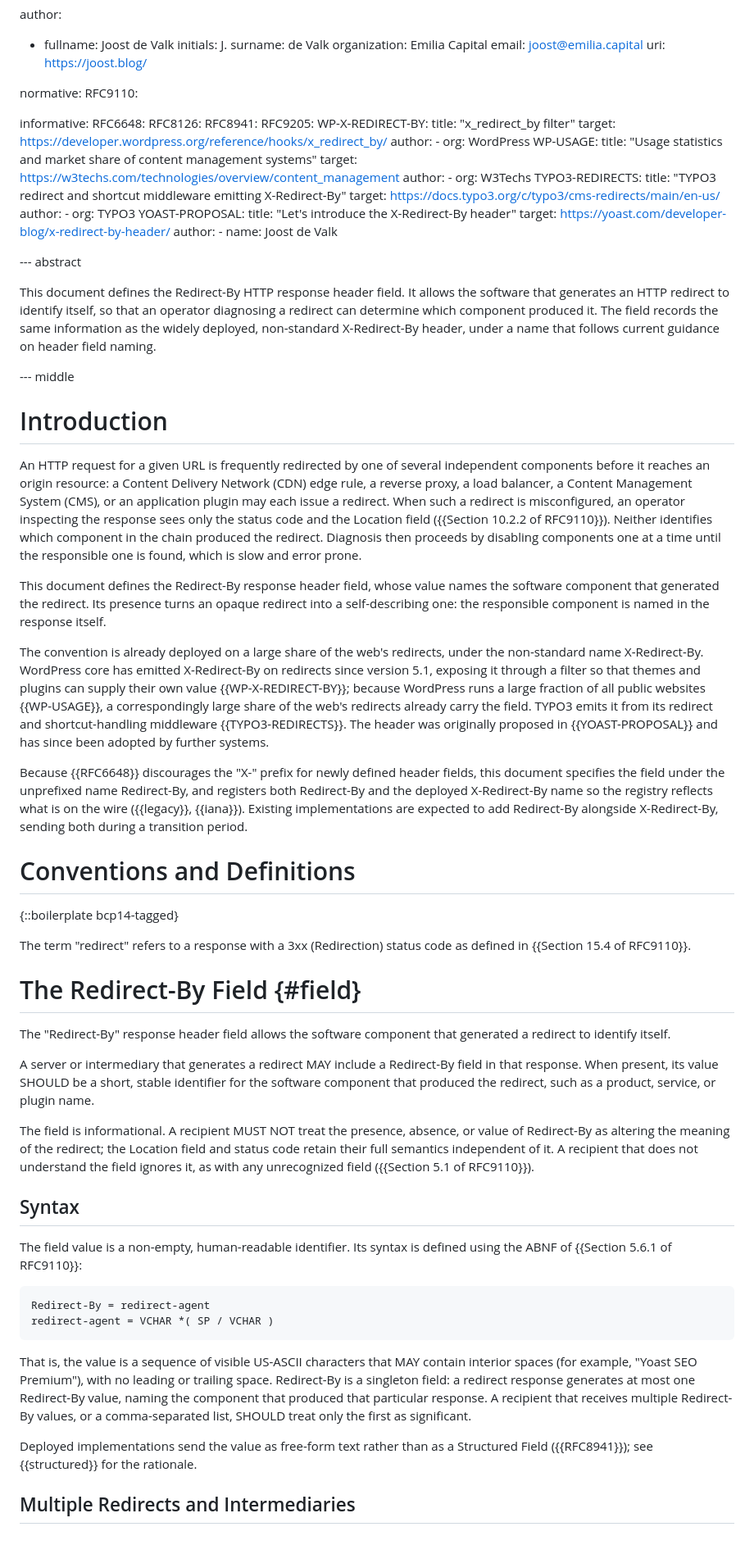
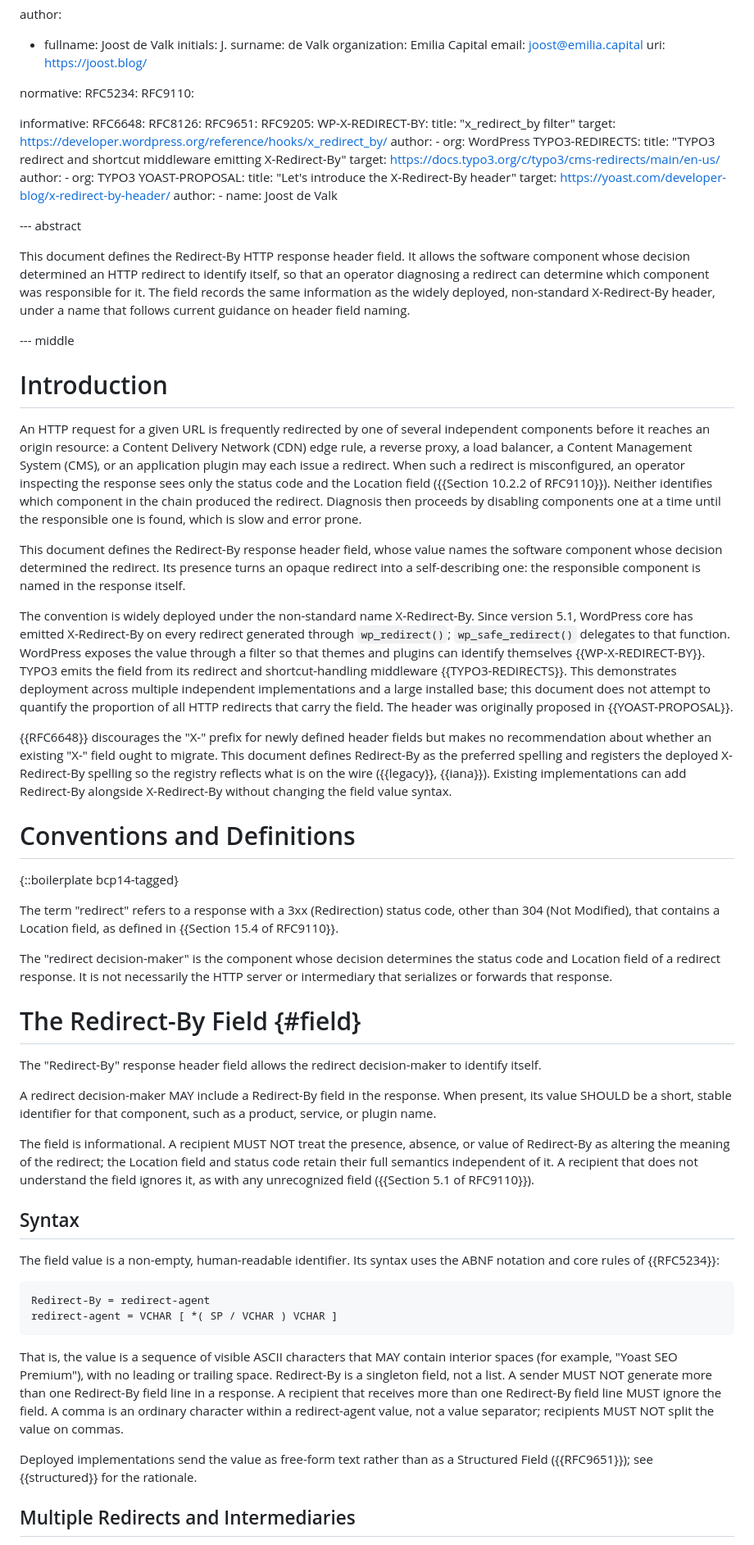
Before and after one commit to jdevalk/draft-devalk-redirect-by, a Markdown page: draft-devalk-redirect-by.md, the part around one of its changes. Shown at 82% size. Rendered like a GitHub page.

Commit message:
Clarify Redirect-By semantics and migration

```diff
--- a/draft-devalk-redirect-by.md
+++ b/draft-devalk-redirect-by.md
@@ -25,23 +25,19 @@ author:
     uri: https://joost.blog/
 
 normative:
+  RFC5234:
   RFC9110:
 
 informative:
   RFC6648:
   RFC8126:
-  RFC8941:
+  RFC9651:
   RFC9205:
   WP-X-REDIRECT-BY:
     title: "x_redirect_by filter"
     target: https://developer.wordpress.org/reference/hooks/x_redirect_by/
     author:
       - org: WordPress
-  WP-USAGE:
-    title: "Usage statistics and market share of content management systems"
-    target: https://w3techs.com/technologies/overview/content_management
-    author:
-      - org: W3Techs
   TYPO3-REDIRECTS:
     title: "TYPO3 redirect and shortcut middleware emitting X-Redirect-By"
     target: https://docs.typo3.org/c/typo3/cms-redirects/main/en-us/
@@ -56,10 +52,11 @@ informative:
 --- abstract
 
 This document defines the Redirect-By HTTP response header field. It allows the
-software that generates an HTTP redirect to identify itself, so that an operator
-diagnosing a redirect can determine which component produced it. The field
-records the same information as the widely deployed, non-standard X-Redirect-By
-header, under a name that follows current guidance on header field naming.
+software component whose decision determined an HTTP redirect to identify
+itself, so that an operator diagnosing a redirect can determine which component
+was responsible for it. The field records the same information as the widely
+deployed, non-standard X-Redirect-By header, under a name that follows current
+guidance on header field naming.
 
 --- middle
 
@@ -76,43 +73,48 @@ proceeds by disabling components one at a time until the responsible one is
 found, which is slow and error prone.
 
 This document defines the Redirect-By response header field, whose value names
-the software component that generated the redirect. Its presence turns an
-opaque redirect into a self-describing one: the responsible component is named
-in the response itself.
+the software component whose decision determined the redirect. Its presence
+turns an opaque redirect into a self-describing one: the responsible component
+is named in the response itself.
 
-The convention is already deployed on a large share of the web's redirects,
-under the non-standard name X-Redirect-By. WordPress core has emitted
-X-Redirect-By on redirects since version 5.1, exposing it through a filter so
-that themes and plugins can supply their own value {{WP-X-REDIRECT-BY}}; because
-WordPress runs a large fraction of all public websites {{WP-USAGE}}, a
-correspondingly large share of the web's redirects already carry the field.
-TYPO3 emits it from its redirect and shortcut-handling middleware
-{{TYPO3-REDIRECTS}}. The header was originally proposed in {{YOAST-PROPOSAL}} and
-has since been adopted by further systems.
+The convention is widely deployed under the non-standard name X-Redirect-By.
+Since version 5.1, WordPress core has emitted X-Redirect-By on every redirect
+generated through `wp_redirect()`; `wp_safe_redirect()` delegates to that
+function. WordPress exposes the value through a filter so that themes and
+plugins can identify themselves {{WP-X-REDIRECT-BY}}. TYPO3 emits the field from
+its redirect and shortcut-handling middleware {{TYPO3-REDIRECTS}}. This
+demonstrates deployment across multiple independent implementations and a large
+installed base; this document does not attempt to quantify the proportion of
+all HTTP redirects that carry the field. The header was originally proposed in
+{{YOAST-PROPOSAL}}.
 
-Because {{RFC6648}} discourages the "X-" prefix for newly defined header fields,
-this document specifies the field under the unprefixed name Redirect-By, and
-registers both Redirect-By and the deployed X-Redirect-By name so the registry
-reflects what is on the wire ({{legacy}}, {{iana}}). Existing implementations are
-expected to add Redirect-By alongside X-Redirect-By, sending both during a
-transition period.
+{{RFC6648}} discourages the "X-" prefix for newly defined header fields but
+makes no recommendation about whether an existing "X-" field ought to migrate.
+This document defines Redirect-By as the preferred spelling and registers the
+deployed X-Redirect-By spelling so the registry reflects what is on the wire
+({{legacy}}, {{iana}}). Existing implementations can add Redirect-By alongside
+X-Redirect-By without changing the field value syntax.
 
 # Conventions and Definitions
 
 {::boilerplate bcp14-tagged}
 
-The term "redirect" refers to a response with a 3xx (Redirection) status code
-as defined in {{Section 15.4 of RFC9110}}.
+The term "redirect" refers to a response with a 3xx (Redirection) status code,
+other than 304 (Not Modified), that contains a Location field, as defined in
+{{Section 15.4 of RFC9110}}.
+
+The "redirect decision-maker" is the component whose decision determines the
+status code and Location field of a redirect response. It is not necessarily the
+HTTP server or intermediary that serializes or forwards that response.
 
 # The Redirect-By Field {#field}
 
-The "Redirect-By" response header field allows the software component that
-generated a redirect to identify itself.
+The "Redirect-By" response header field allows the redirect decision-maker to
+identify itself.
 
-A server or intermediary that generates a redirect MAY include a Redirect-By
-field in that response. When present, its value SHOULD be a short, stable
-identifier for the software component that produced the redirect, such as a
-product, service, or plugin name.
+A redirect decision-maker MAY include a Redirect-By field in the response. When
+present, its value SHOULD be a short, stable identifier for that component, such
+as a product, service, or plugin name.
 
 The field is informational. A recipient MUST NOT treat the presence, absence, or
 value of Redirect-By as altering the meaning of the redirect; the Location field
@@ -122,23 +124,24 @@ does not understand the field ignores it, as with any unrecognized field
 
 ## Syntax
 
-The field value is a non-empty, human-readable identifier. Its syntax is defined
-using the ABNF of {{Section 5.6.1 of RFC9110}}:
+The field value is a non-empty, human-readable identifier. Its syntax uses the
+ABNF notation and core rules of {{RFC5234}}:
 
 ~~~ abnf
 Redirect-By = redirect-agent
-redirect-agent = VCHAR *( SP / VCHAR )
+redirect-agent = VCHAR [ *( SP / VCHAR ) VCHAR ]
 ~~~
 
-That is, the value is a sequence of visible US-ASCII characters that MAY contain
+That is, the value is a sequence of visible ASCII characters that MAY contain
 interior spaces (for example, "Yoast SEO Premium"), with no leading or trailing
-space. Redirect-By is a singleton field: a redirect response generates at most
-one Redirect-By value, naming the component that produced that particular
-response. A recipient that receives multiple Redirect-By values, or a
-comma-separated list, SHOULD treat only the first as significant.
+space. Redirect-By is a singleton field, not a list. A sender MUST NOT generate
+more than one Redirect-By field line in a response. A recipient that receives
+more than one Redirect-By field line MUST ignore the field. A comma is an
+ordinary character within a redirect-agent value, not a value separator;
+recipients MUST NOT split the value on commas.
 
 Deployed implementations send the value as free-form text rather than as a
-Structured Field ({{RFC8941}}); see {{structured}} for the rationale.
+Structured Field ({{RFC9651}}); see {{structured}} for the rationale.
 
 ## Multiple Redirects and Intermediaries
 
```
Also changed, not shown: other parts of draft-devalk-redirect-by.md (+30 -23 lines).
